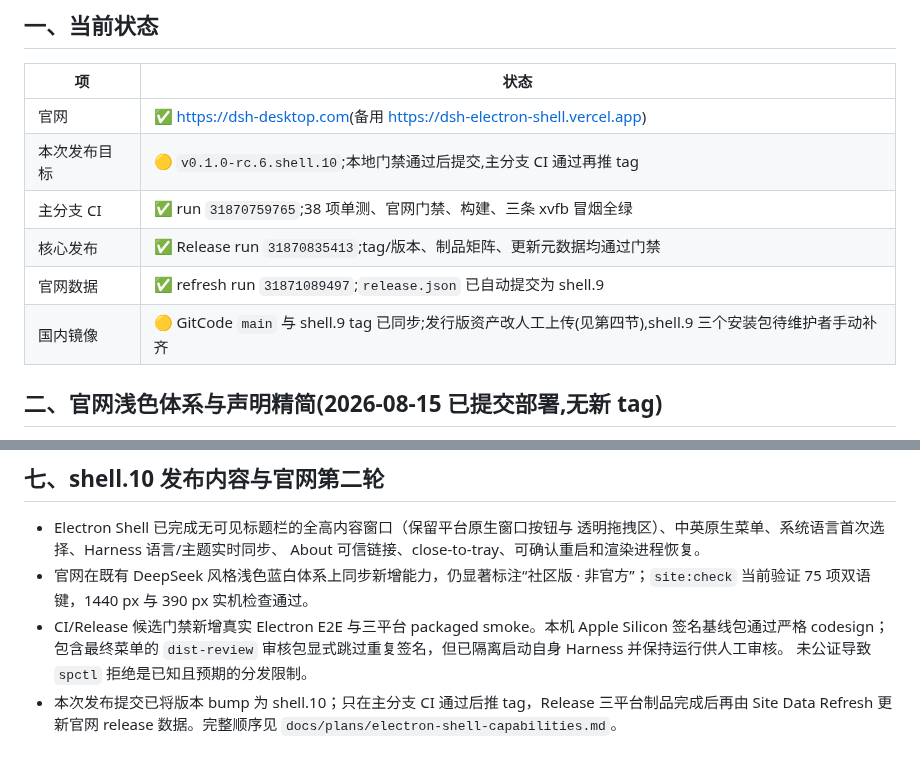
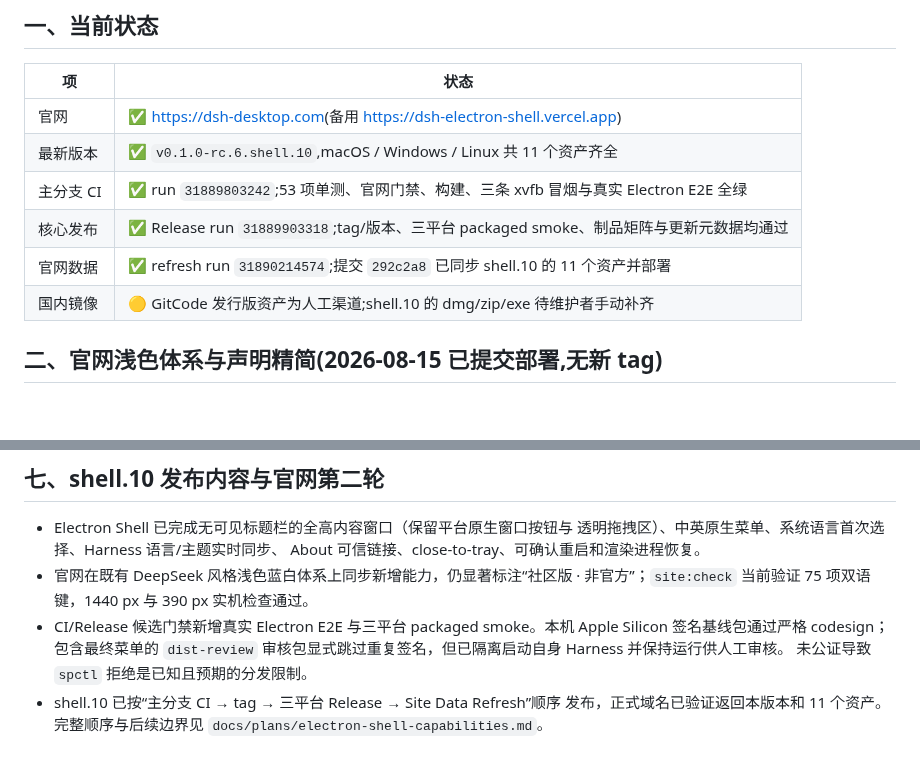
Before and after one commit to citrusli2026/dsh-desktop, a Markdown page: HANDOFF.md, 2 parts joined by grey strips. Drawn GitHub-style; blank space fills up the shorter version.

```diff
--- a/HANDOFF.md
+++ b/HANDOFF.md
@@ -8,11 +8,11 @@
 | 项 | 状态 |
 |---|---|
 | 官网 | ✅ <https://dsh-desktop.com>(备用 <https://dsh-electron-shell.vercel.app>) |
-| 本次发布目标 | 🟡 `v0.1.0-rc.6.shell.10`;本地门禁通过后提交,主分支 CI 通过再推 tag |
-| 主分支 CI | ✅ run `31870759765`;38 项单测、官网门禁、构建、三条 xvfb 冒烟全绿 |
-| 核心发布 | ✅ Release run `31870835413`;tag/版本、制品矩阵、更新元数据均通过门禁 |
-| 官网数据 | ✅ refresh run `31871089497`;`release.json` 已自动提交为 shell.9 |
-| 国内镜像 | 🟡 GitCode `main` 与 shell.9 tag 已同步;发行版资产改人工上传(见第四节),shell.9 三个安装包待维护者手动补齐 |
+| 最新版本 | ✅ `v0.1.0-rc.6.shell.10`,macOS / Windows / Linux 共 11 个资产齐全 |
+| 主分支 CI | ✅ run `31889803242`;53 项单测、官网门禁、构建、三条 xvfb 冒烟与真实 Electron E2E 全绿 |
+| 核心发布 | ✅ Release run `31889903318`;tag/版本、三平台 packaged smoke、制品矩阵与更新元数据均通过 |
+| 官网数据 | ✅ refresh run `31890214574`;提交 `292c2a8` 已同步 shell.10 的 11 个资产并部署 |
+| 国内镜像 | 🟡 GitCode 发行版资产为人工渠道;shell.10 的 dmg/zip/exe 待维护者手动补齐 |
 
 ## 二、官网浅色体系与声明精简(2026-08-15 已提交部署,无新 tag)
 
@@ -107,6 +107,6 @@ auto-updater 始终直连 GitHub。
   Apple Silicon 签名基线包通过严格 codesign；包含最终菜单的 `dist-review`
   审核包显式跳过重复签名，但已隔离启动自身 Harness 并保持运行供人工审核。
   未公证导致 `spctl` 拒绝是已知且预期的分发限制。
-- 本次发布提交已将版本 bump 为 shell.10；只在主分支 CI 通过后推 tag，Release
-  三平台制品完成后再由 Site Data Refresh 更新官网 release 数据。完整顺序见
+- shell.10 已按“主分支 CI → tag → 三平台 Release → Site Data Refresh”顺序
+  发布，正式域名已验证返回本版本和 11 个资产。完整顺序与后续边界见
   `docs/plans/electron-shell-capabilities.md`。
```
Also changed, not shown: docs/HANDOFF.md (+10 -5 lines), docs/plans/electron-shell-capabilities.md (+1 -1 lines).
